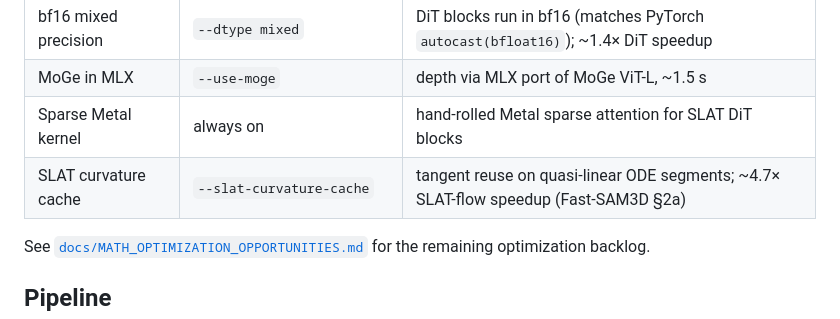
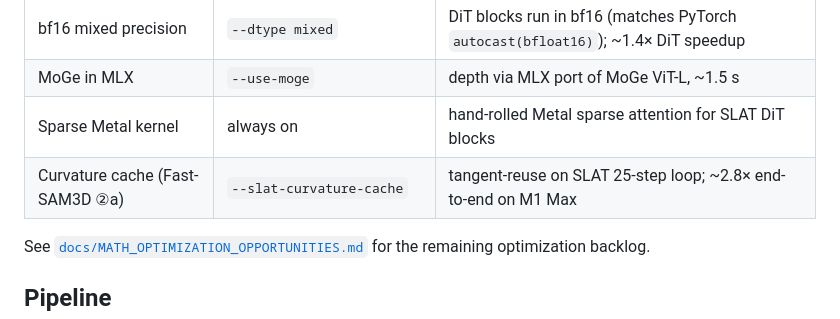
Before and after one commit to Hey-Meadow/meadow-world-builder, a Markdown page: README.md, the part around the change. Drawn GitHub-style.

```diff
--- a/README.md
+++ b/README.md
@@ -188,7 +188,7 @@ Every flag is independent and ablation-friendly:
 | bf16 mixed precision | `--dtype mixed` | DiT blocks run in bf16 (matches PyTorch `autocast(bfloat16)`); ~1.4× DiT speedup |
 | MoGe in MLX | `--use-moge` | depth via MLX port of MoGe ViT-L, ~1.5 s |
 | Sparse Metal kernel | always on | hand-rolled Metal sparse attention for SLAT DiT blocks |
-| SLAT curvature cache | `--slat-curvature-cache` | tangent reuse on quasi-linear ODE segments; ~4.7× SLAT-flow speedup (Fast-SAM3D §2a) |
+| Curvature cache (Fast-SAM3D ②a) | `--slat-curvature-cache` | tangent-reuse on SLAT 25-step loop; ~2.8× end-to-end on M1 Max |
 
 See [`docs/MATH_OPTIMIZATION_OPPORTUNITIES.md`](docs/MATH_OPTIMIZATION_OPPORTUNITIES.md) for the remaining optimization backlog.
 
```
Also changed, not shown: docs/FINAL_BENCHMARK.md (+59 -0 lines).
